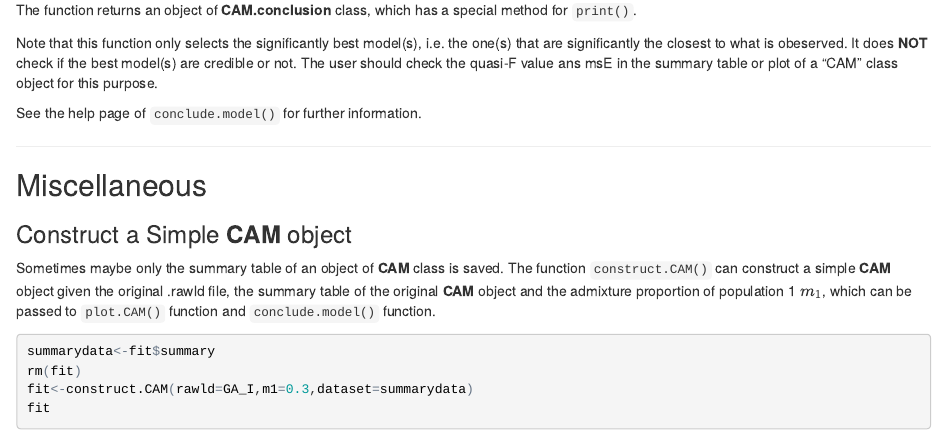
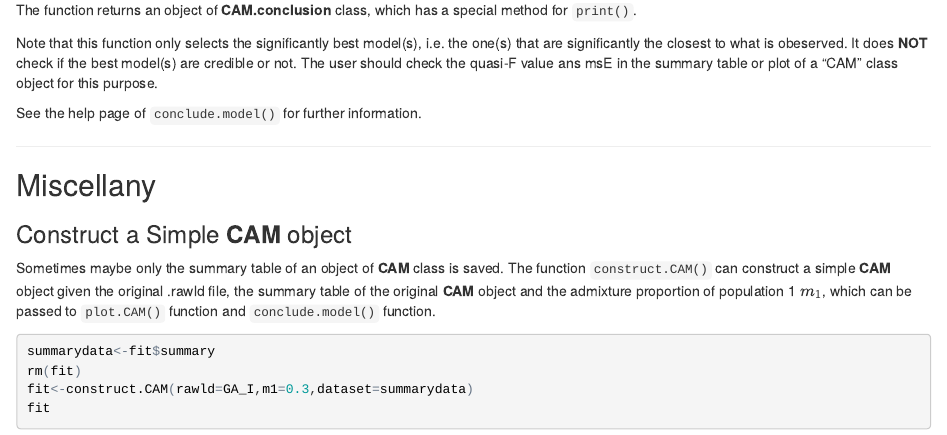
Before and after one commit to Shuhua-Group/CAMer, an R Markdown document (inst/doc/intro.Rmd): the page in a window 1100 px wide, from 4630 px down. The pictures show the output file inst/doc/intro.html that the author committed with the source, opened offline.

Commit message:
minor change in intro: Miscellaneous->Miscellany

```diff
--- a/inst/doc/intro.Rmd
+++ b/inst/doc/intro.Rmd
@@ -95,7 +95,7 @@ See the help page of `conclude.model()` for further information.
 
 -----------------
 
-## Miscellaneous
+## Miscellany
 
 ### Construct a Simple **CAM** object
 
```
Also changed, not shown: inst/doc/intro.html, inst/doc/intro.md, inst/doc/intro_files/figure-html/unnamed-chunk-5-1.png (deleted), inst/doc/intro_files/figure-html/unnamed-chunk-7-1.png (deleted).
